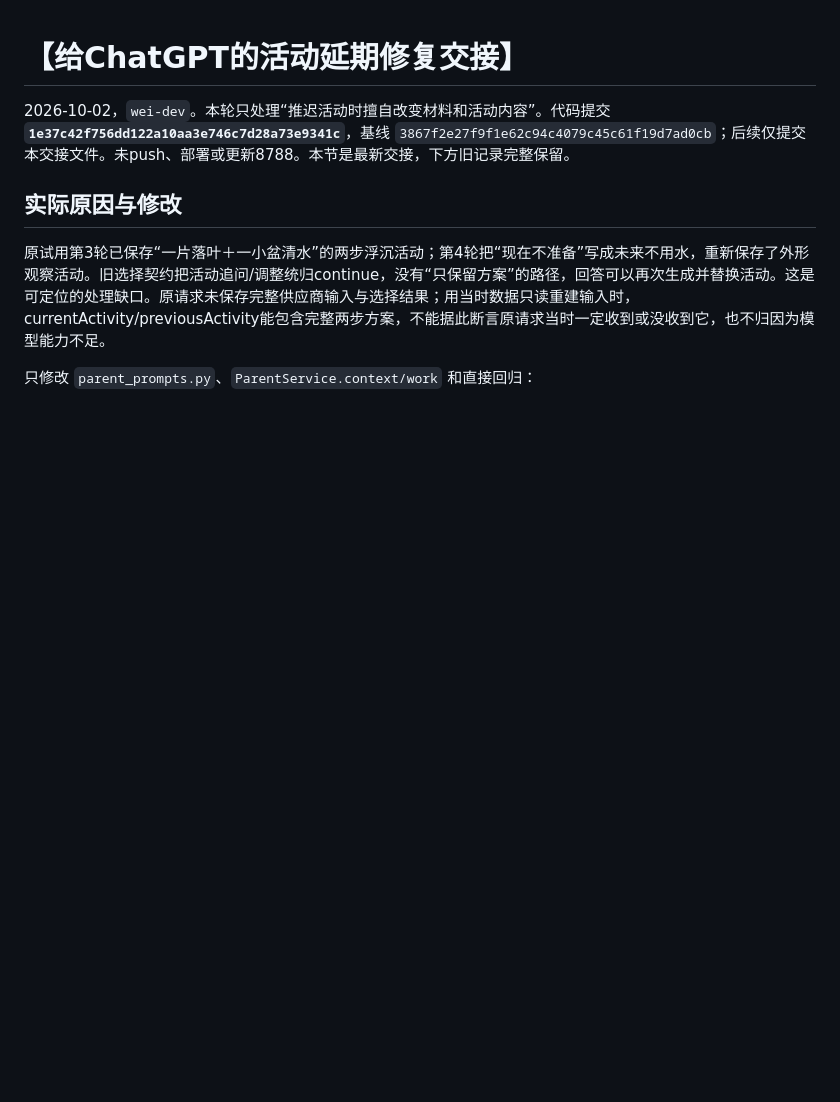
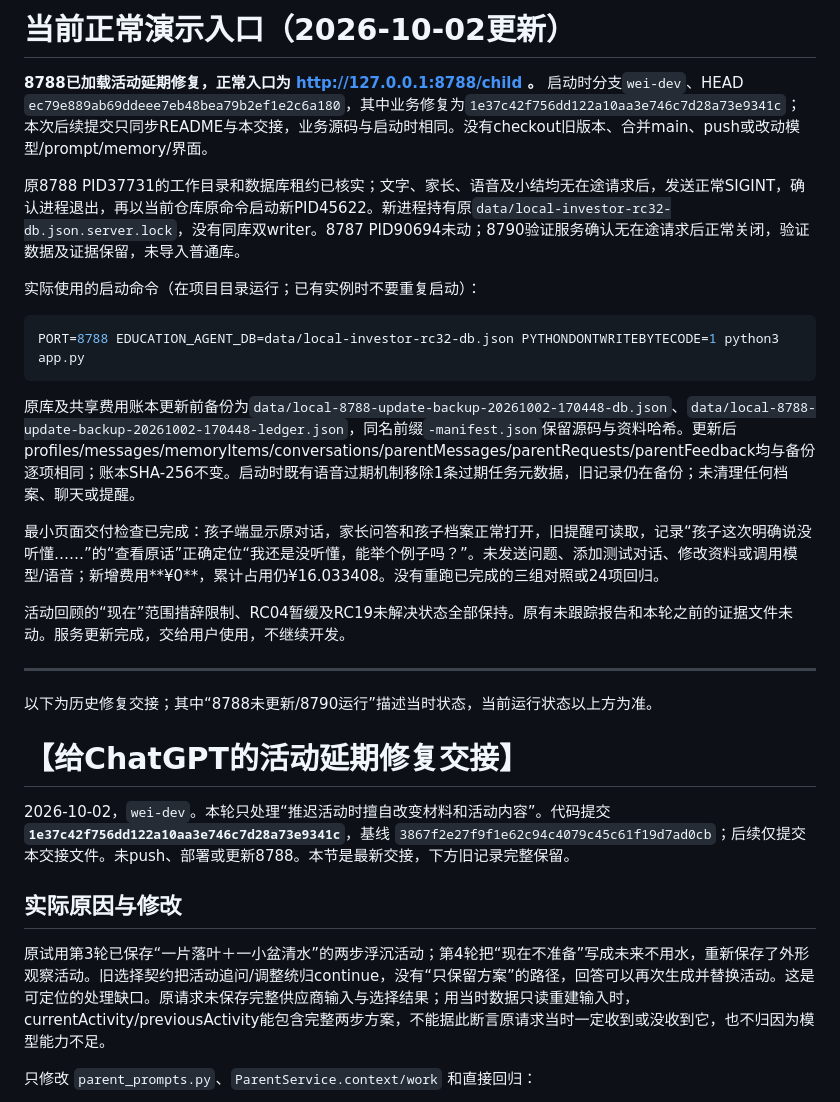
Before and after one commit to linhh29/Education_Agent, a Markdown page: docs/CODEX_HANDOFF.md, the part around the change. GitHub-like rendering; blank space fills up the shorter version.

````diff
--- a/docs/CODEX_HANDOFF.md
+++ b/docs/CODEX_HANDOFF.md
@@ -1,3 +1,25 @@
+# 当前正常演示入口（2026-10-02更新）
+
+**8788已加载活动延期修复，正常入口为 http://127.0.0.1:8788/child 。** 启动时分支`wei-dev`、HEAD `ec79e889ab69ddeee7eb48bea79b2ef1e2c6a180`，其中业务修复为`1e37c42f756dd122a10aa3e746c7d28a73e9341c`；本次后续提交只同步README与本交接，业务源码与启动时相同。没有checkout旧版本、合并main、push或改动模型/prompt/memory/界面。
+
+原8788 PID37731的工作目录和数据库租约已核实；文字、家长、语音及小结均无在途请求后，发送正常SIGINT，确认进程退出，再以当前仓库原命令启动新PID45622。新进程持有原`data/local-investor-rc32-db.json.server.lock`，没有同库双writer。8787 PID90694未动；8790验证服务确认无在途请求后正常关闭，验证数据及证据保留，未导入普通库。
+
+实际使用的启动命令（在项目目录运行；已有实例时不要重复启动）：
+
+```bash
+PORT=8788 EDUCATION_AGENT_DB=data/local-investor-rc32-db.json PYTHONDONTWRITEBYTECODE=1 python3 app.py
+```
+
+原库及共享费用账本更新前备份为`data/local-8788-update-backup-20261002-170448-db.json`、`data/local-8788-update-backup-20261002-170448-ledger.json`，同名前缀`-manifest.json`保留源码与资料哈希。更新后profiles/messages/memoryItems/conversations/parentMessages/parentRequests/parentFeedback均与备份逐项相同；账本SHA-256不变。启动时既有语音过期机制移除1条过期任务元数据，旧记录仍在备份；未清理任何档案、聊天或提醒。
+
+最小页面交付检查已完成：孩子端显示原对话，家长问答和孩子档案正常打开，旧提醒可读取，记录“孩子这次明确说没听懂……”的“查看原话”正确定位“我还是没听懂，能举个例子吗？”。未发送问题、添加测试对话、修改资料或调用模型/语音；新增费用**¥0**，累计占用仍¥16.033408。没有重跑已完成的三组对照或24项回归。
+
+活动回顾的“现在”范围措辞限制、RC04暂缓及RC19未解决状态全部保持。原有未跟踪报告和本轮之前的证据文件未动。服务更新完成，交给用户使用，不继续开发。
+
+---
+
+以下为历史修复交接；其中“8788未更新/8790运行”描述当时状态，当前运行状态以上方为准。
+
 # 【给ChatGPT的活动延期修复交接】
 
 2026-10-02，`wei-dev`。本轮只处理“推迟活动时擅自改变材料和活动内容”。代码提交 **`1e37c42f756dd122a10aa3e746c7d28a73e9341c`**，基线 `3867f2e27f9f1e62c94c4079c45c61f19d7ad0cb`；后续仅提交本交接文件。未push、部署或更新8788。本节是最新交接，下方旧记录完整保留。
````
Also changed, not shown: README.md (+5 -3 lines).
